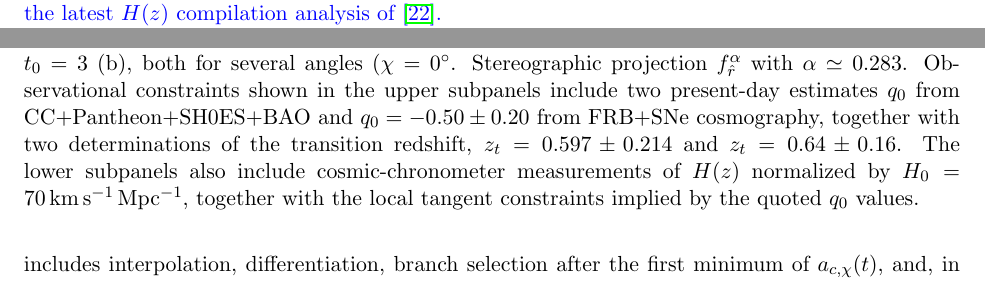
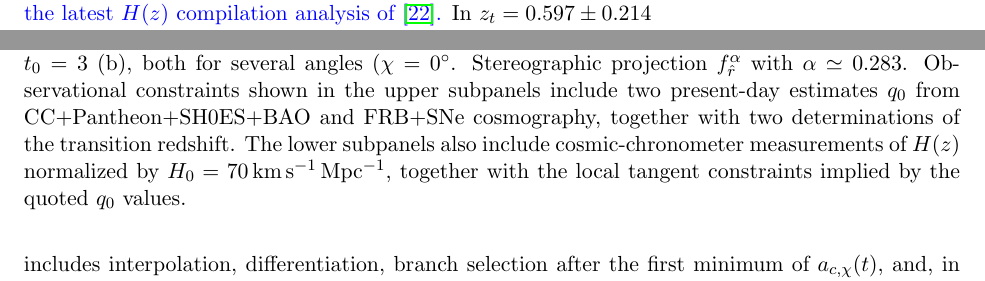
Before and after one commit to robertmonjo/hippopede, a LaTeX paper (main-hippopede.tex): two parts of pages 7 and 9 of 12, joined at a grey line, cut so that both start at the same text. Compiled offline with pdfLaTeX.

Commit message:
Update on Overleaf.

```diff
--- a/main-hippopede.tex
+++ b/main-hippopede.tex
@@ -232,7 +232,7 @@ q^{\mathrm{proj}}_\chi(z)=-1+(1+z)\frac{d\ln E^{\mathrm{proj}}_\chi(z)}{dz}.
 
 \subsection{\blue{Observed data used in the two definitive figures}}
 
-\blue{The standard comparison curve in both figures is the flat $\Lambda$CDM$+$radiation background used in the study, with $\Omega_r=9\times10^{-5}$, $\Omega_m=0.3$, and $\Omega_\Lambda=0.69991$. The observed points used in this study are: i) the present deceleration estimate $q_0=-0.364\pm0.032$ together with the transition redshift estimate $z_t=0.597\pm0.214$ from the combined CC$+$Pantheon$+$SH0ES$+$BAO analysis of \cite{myrzakulov2025q0}; ii) the cosmographic estimate $q_0=-0.50\pm0.20$ obtained from fast radio bursts combined with supernovae in \cite{gao2024frb}; iii) the screened meta-analytic transition estimate $z_t=0.64\pm0.16$ from the latest $H(z)$ compilation analysis of \cite{hu2025transition}.}
+\blue{The standard comparison curve in both figures is the flat $\Lambda$CDM$+$radiation background used in the study, with $\Omega_r=9\times10^{-5}$, $\Omega_m=0.3$, and $\Omega_\Lambda=0.69991$. The observed points used in this study are: i) the present deceleration estimate $q_0=-0.364\pm0.032$ together with the transition redshift estimate $z_t=0.597\pm0.214$ from the combined CC$+$Pantheon$+$SH0ES$+$BAO analysis of \cite{myrzakulov2025q0}; ii) the cosmographic estimate $q_0=-0.50\pm0.20$ obtained from fast radio bursts combined with supernovae in \cite{gao2024frb}; iii) the screened meta-analytic transition estimate $z_t=0.64\pm0.16$ from the latest $H(z)$ compilation analysis of \cite{hu2025transition}.} In $z_t=0.597\pm0.214$
 
 \blue{The lower-panel $E(z)$ points come from the following cosmic-chronometer measurements, normalized in the scripts as $E_{\mathrm{obs}}(z)=H(z)/H_0$ with $H_0=70~\mathrm{km\,s^{-1}\,Mpc^{-1}}$:}
 
@@ -262,9 +262,11 @@ $z$ & $H(z)$ [km s$^{-1}$ Mpc$^{-1}$] & Source \\
 \centering
 \includegraphics[width=\textwidth]{hippopede_qz_centered_t0_3p0_double_panel_with_gapp.pdf}
 \caption{
-Comparison of the deceleration parameter $q(z)$ (top panels) and normalized expansion rate $E(z)=H(z)/H_0$ (bottom panels) according to the centered-scale hippopede simulations (a) and the same simulations but with stereographic projection at fixed present time $t_0=3$ (b), both for several angles ($\chi=0^\circ$. Stereographic projection $f_{\hat r}^{\alpha}$ with $\alpha \simeq 0.283$. Observational constraints shown in the upper subpanels include two present-day estimates $q_0$ from CC+Pantheon+SH0ES+BAO and $q_0=-0.50\pm0.20$ from FRB+SNe cosmography, together with two determinations of the transition redshift, $z_t=0.597\pm0.214$ and $z_t=0.64\pm0.16$. The lower subpanels also include cosmic-chronometer measurements of $H(z)$ normalized by $H_0=70\,\mathrm{km\,s^{-1}\,Mpc^{-1}}$, together with the local tangent constraints implied by the quoted $q_0$ values.}
+Comparison of the deceleration parameter $q(z)$ (top panels) and normalized expansion rate $E(z)=H(z)/H_0$ (bottom panels) according to the centered-scale hippopede simulations (a) and the same simulations but with stereographic projection at fixed present time $t_0=3$ (b), both for several angles ($\chi=0^\circ$. Stereographic projection $f_{\hat r}^{\alpha}$ with $\alpha \simeq 0.283$. Observational constraints shown in the upper subpanels include two present-day estimates $q_0$ from CC+Pantheon+SH0ES+BAO and FRB+SNe cosmography, together with two determinations of the transition redshift. The lower subpanels also include cosmic-chronometer measurements of $H(z)$ normalized by $H_0=70\,\mathrm{km\,s^{-1}\,Mpc^{-1}}$, together with the local tangent constraints implied by the quoted $q_0$ values.}
 \label{fig:qz_final}
 \end{figure}
+
+
 
 %The centered scale factor is defined on the $+u$ branch as $a_c^2=r^2+(u-t)^2$, and the corresponding directional redshift is given by $1+z_\chi=a_{c,\chi}(t_0)/a_{c,\chi}(t)$.
 
```
